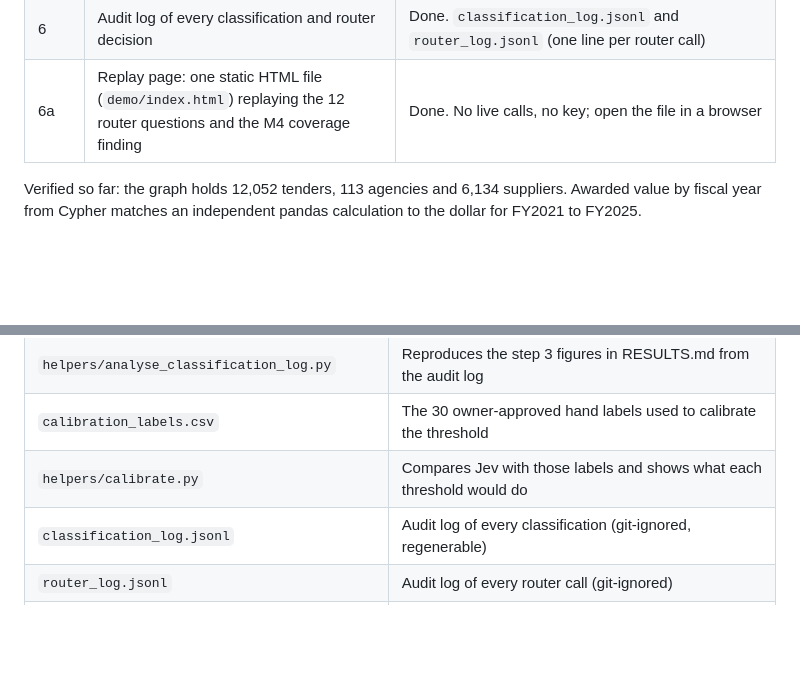
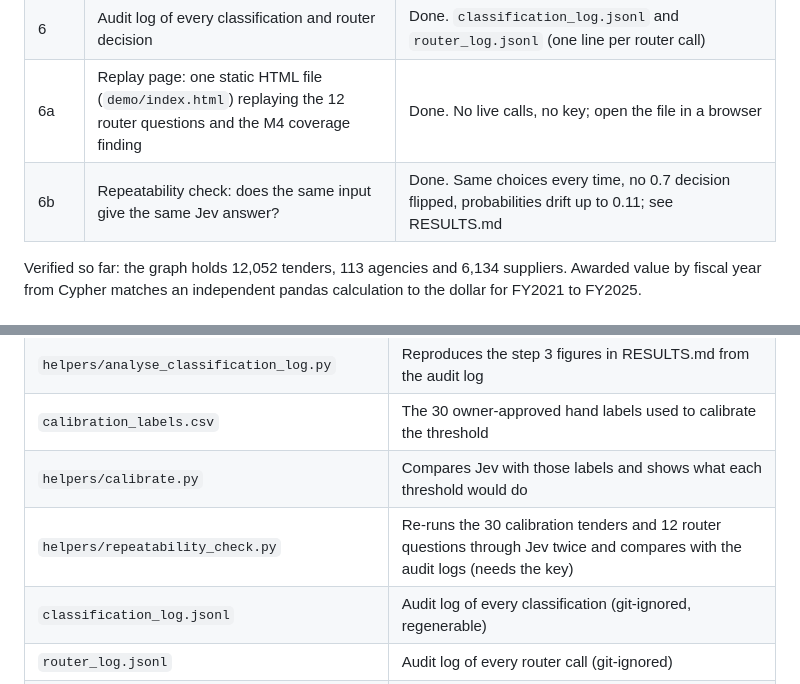
Before and after one commit to vivekmisra15/gebiz-graph, a Markdown page: README.md, 2 parts joined by grey strips. GitHub-like rendering; blank space fills up the shorter version.

Commit message:
Log the repeatability decision and add the check to the README
Co-Authored-By: Claude Sonnet 5.5 <noreply@anthropic.com>

```diff
--- a/README.md
+++ b/README.md
@@ -22,6 +22,7 @@ In an audited setting, a model should not write its own queries or invent its ow
 | 5 | Router: a natural-language question picks one template, or abstains | Done with caveats. 12 demo questions: 9 answered, 3 abstained. Two known limits (spend questions, ambiguity); see RESULTS.md |
 | 6 | Audit log of every classification and router decision | Done. `classification_log.jsonl` and `router_log.jsonl` (one line per router call) |
 | 6a | Replay page: one static HTML file (`demo/index.html`) replaying the 12 router questions and the M4 coverage finding | Done. No live calls, no key; open the file in a browser |
+| 6b | Repeatability check: does the same input give the same Jev answer? | Done. Same choices every time, no 0.7 decision flipped, probabilities drift up to 0.11; see RESULTS.md |
 
 Verified so far: the graph holds 12,052 tenders, 113 agencies and 6,134 suppliers. Awarded value by fiscal year from Cypher matches an independent pandas calculation to the dollar for FY2021 to FY2025.
 
@@ -53,6 +54,7 @@ Things to know before reading any number from it:
 | `helpers/analyse_classification_log.py` | Reproduces the step 3 figures in RESULTS.md from the audit log |
 | `calibration_labels.csv` | The 30 owner-approved hand labels used to calibrate the threshold |
 | `helpers/calibrate.py` | Compares Jev with those labels and shows what each threshold would do |
+| `helpers/repeatability_check.py` | Re-runs the 30 calibration tenders and 12 router questions through Jev twice and compares with the audit logs (needs the key) |
 | `classification_log.jsonl` | Audit log of every classification (git-ignored, regenerable) |
 | `router_log.jsonl` | Audit log of every router call (git-ignored) |
 | `demo/index.html` | Step 6a: static replay of the router demo and the coverage finding (data embedded from the router run on 2026-10-05) |
```
Also changed, not shown: PLAN.md (+1 -0 lines).
